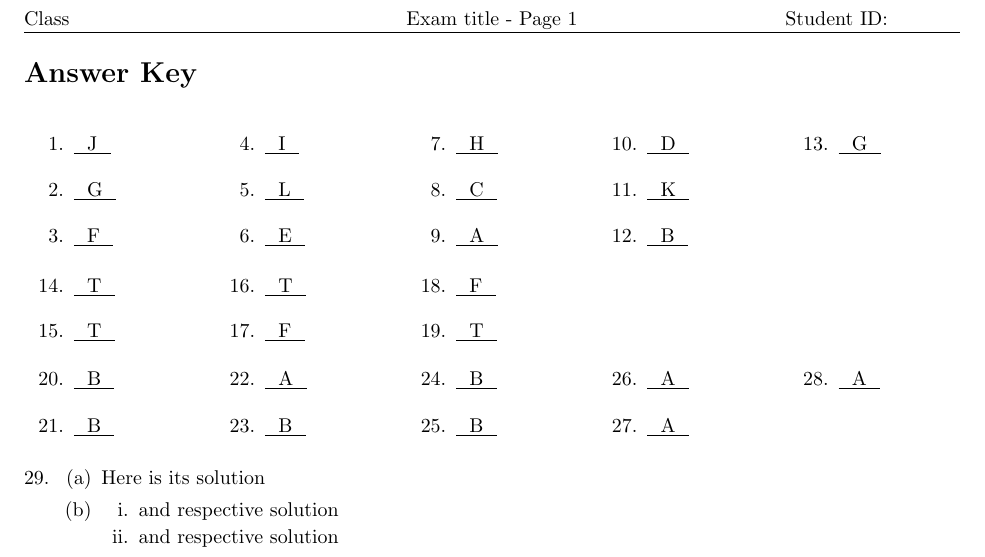
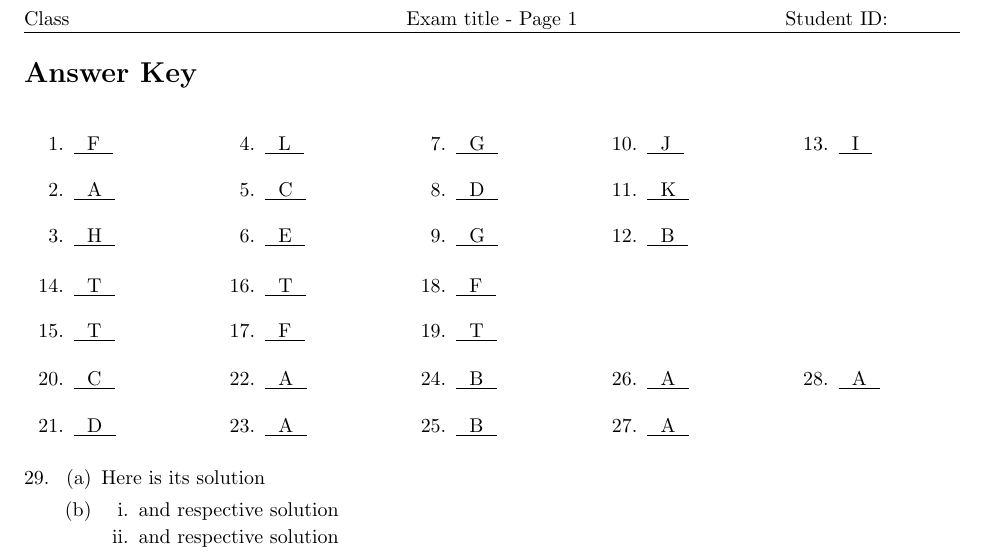
Before and after one commit to dkarkada/latex-exam, a LaTeX problem sheet (docs/tutorial/tutorial-KEY.tex): part of the page, cut so that both start at the same text. Compiled offline with pdfLaTeX.

Commit message:
updated docs to reflect script change to python

```diff
--- a/docs/tutorial/tutorial-KEY.tex
+++ b/docs/tutorial/tutorial-KEY.tex
@@ -56,19 +56,19 @@
 	\begin{multicols}{5}
 	\begin{enumerate}
 	\setcounter{enumi}{0}
+	\item \choiceblank{F}
+	\item \choiceblank{A}
+	\item \choiceblank{H}
+	\item \choiceblank{L}
+	\item \choiceblank{C}
+	\item \choiceblank{E}
+	\item \choiceblank{G}
+	\item \choiceblank{D}
+	\item \choiceblank{G}
 	\item \choiceblank{J}
-	\item \choiceblank{G}
-	\item \choiceblank{F}
-	\item \choiceblank{I}
-	\item \choiceblank{L}
-	\item \choiceblank{E}
-	\item \choiceblank{H}
-	\item \choiceblank{C}
-	\item \choiceblank{A}
-	\item \choiceblank{D}
 	\item \choiceblank{K}
 	\item \choiceblank{B}
-	\item \choiceblank{G}
+	\item \choiceblank{I}
 	\end{enumerate}
 	\fixcolspacing
 	\end{multicols}
@@ -89,10 +89,10 @@
 	\begin{multicols}{5}
 	\begin{enumerate}
 	\setcounter{enumi}{19}
-	\item \choiceblank{B}
-	\item \choiceblank{B}
+	\item \choiceblank{C}
+	\item \choiceblank{D}
 	\item \choiceblank{A}
-	\item \choiceblank{B}
+	\item \choiceblank{A}
 	\item \choiceblank{B}
 	\item \choiceblank{B}
 	\item \choiceblank{A}
```
Also changed, not shown: docs/tutorial/tutorial-EXAM.tex (+16 -16 lines), docs/examtex_docs.pdf, docs/tutorial/tutorial-EXAM.pdf, docs/tutorial/tutorial-KEY.pdf, 1 other file.
